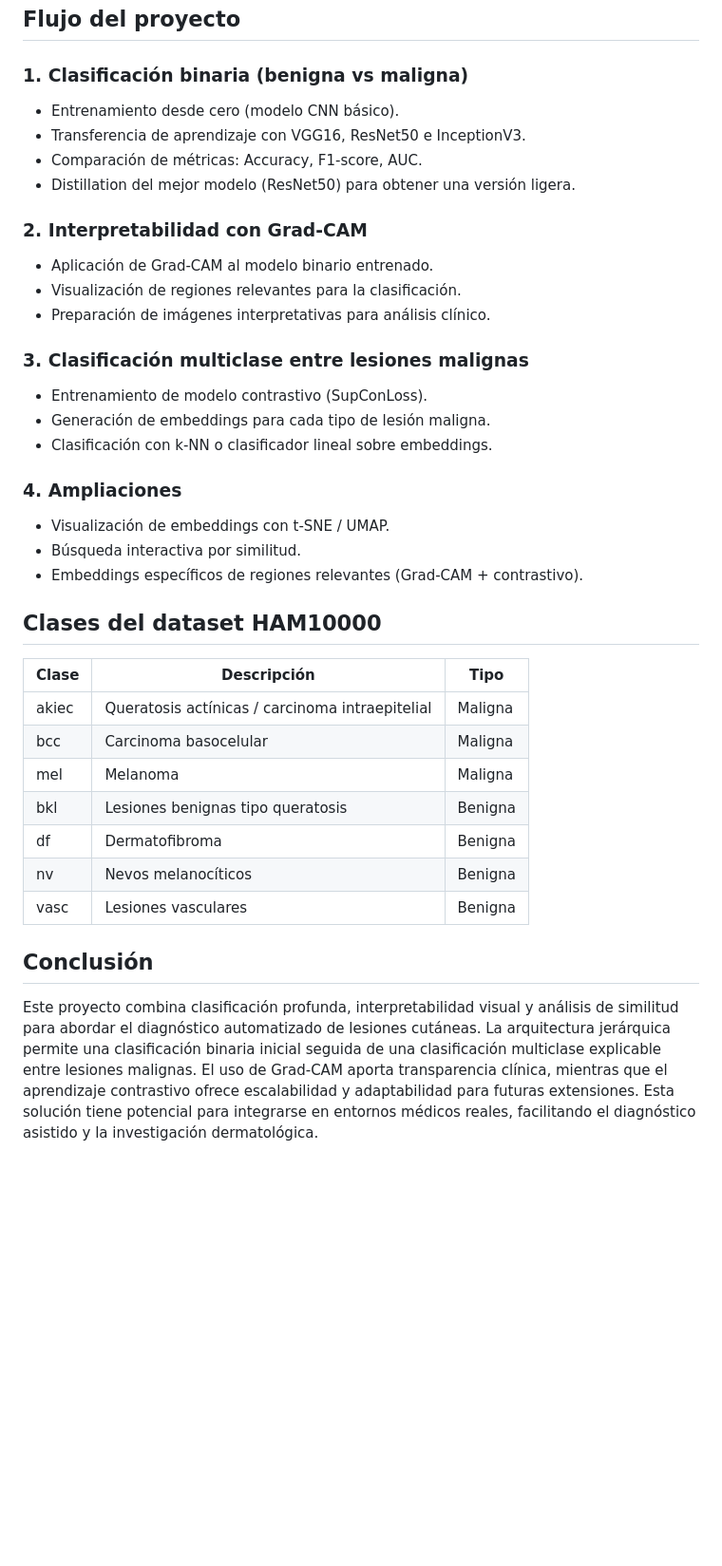
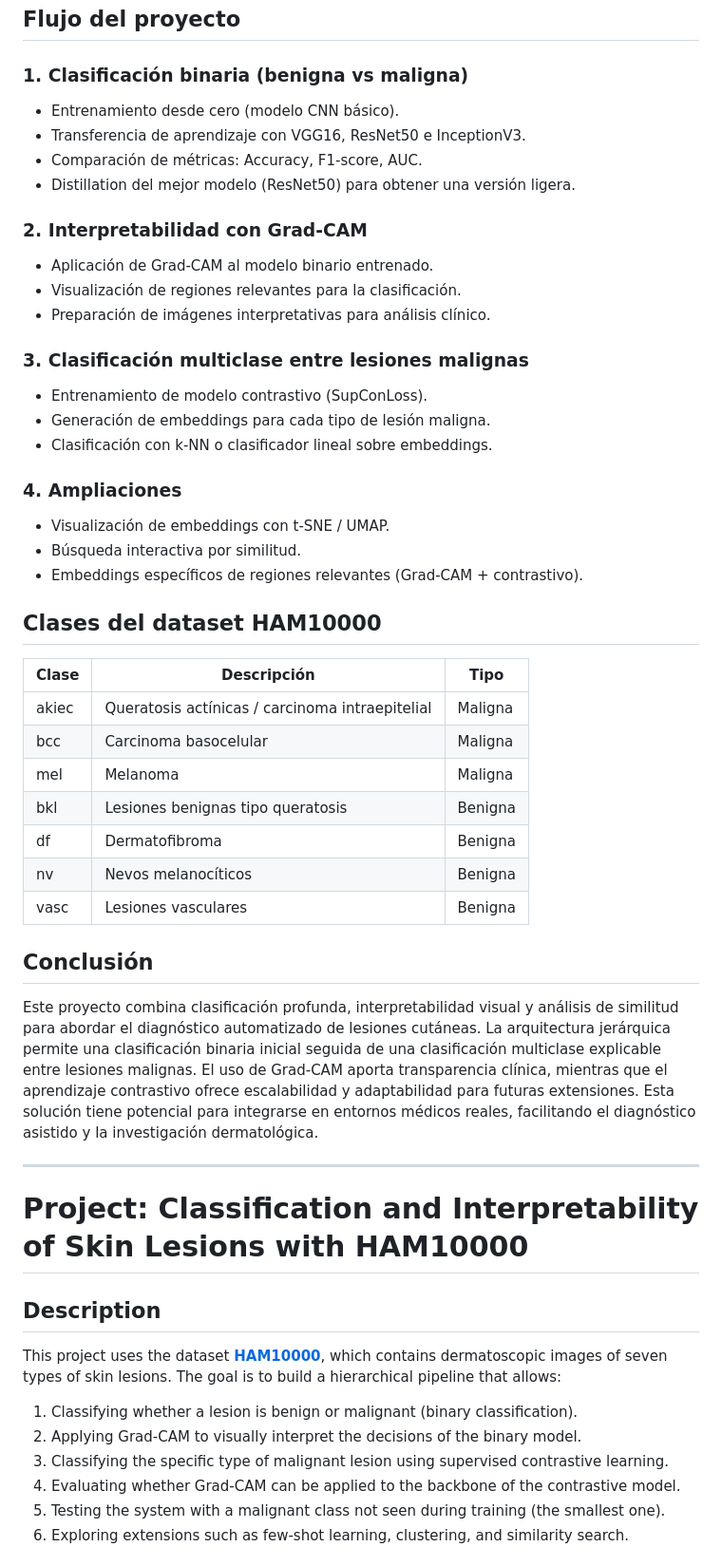
Before and after one commit to MiguelGP-13/PCD-Proyect, a Markdown page: README.md, the part around the change printed below. Shown: that part at 95% size. Drawn GitHub-style; blank space fills up the shorter version.

```diff
--- a/README.md
+++ b/README.md
@@ -43,26 +14,22 @@ Este proyecto utiliza el dataset [**HAM10000**](https://www.kaggle.com/datasets/
 ## Flujo del proyecto
 
 ### 1. Clasificación binaria (benigna vs maligna)
-
 - Entrenamiento desde cero (modelo CNN básico).
 - Transferencia de aprendizaje con VGG16, ResNet50 e InceptionV3.
 - Comparación de métricas: Accuracy, F1-score, AUC.
 - Distillation del mejor modelo (ResNet50) para obtener una versión ligera.
 
 ### 2. Interpretabilidad con Grad-CAM
-
 - Aplicación de Grad-CAM al modelo binario entrenado.
 - Visualización de regiones relevantes para la clasificación.
 - Preparación de imágenes interpretativas para análisis clínico.
 
 ### 3. Clasificación multiclase entre lesiones malignas
-
 - Entrenamiento de modelo contrastivo (SupConLoss).
 - Generación de embeddings para cada tipo de lesión maligna.
 - Clasificación con k-NN o clasificador lineal sobre embeddings.
 
 ### 4. Ampliaciones
-
 - Visualización de embeddings con t-SNE / UMAP.
 - Búsqueda interactiva por similitud.
 - Embeddings específicos de regiones relevantes (Grad-CAM + contrastivo).
@@ -73,12 +40,28 @@ Este proyecto utiliza el dataset [**HAM10000**](https://www.kaggle.com/datasets/
 |-------|----------------------------------------------------|----------|
 | akiec | Queratosis actínicas / carcinoma intraepitelial    | Maligna  |
 | bcc   | Carcinoma basocelular                              | Maligna  |
-| mel   | Melanoma                                            | Maligna  |
+| mel   | Melanoma                                           | Maligna  |
 | bkl   | Lesiones benignas tipo queratosis                  | Benigna  |
-| df    | Dermatofibroma                                      | Benigna  |
-| nv    | Nevos melanocíticos                                 | Benigna  |
-| vasc  | Lesiones vasculares                                 | Benigna  |
+| df    | Dermatofibroma                                     | Benigna  |
+| nv    | Nevos melanocíticos                                | Benigna  |
+| vasc  | Lesiones vasculares                                | Benigna  |
 
 ## Conclusión
 
 Este proyecto combina clasificación profunda, interpretabilidad visual y análisis de similitud para abordar el diagnóstico automatizado de lesiones cutáneas. La arquitectura jerárquica permite una clasificación binaria inicial seguida de una clasificación multiclase explicable entre lesiones malignas. El uso de Grad-CAM aporta transparencia clínica, mientras que el aprendizaje contrastivo ofrece escalabilidad y adaptabilidad para futuras extensiones. Esta solución tiene potencial para integrarse en entornos médicos reales, facilitando el diagnóstico asistido y la investigación dermatológica.
+
+---
+
+# Project: Classification and Interpretability of Skin Lesions with HAM10000
+
+## Description
+
+This project uses the dataset [**HAM10000**](https://www.kaggle.com/datasets/kmader/skin-cancer-mnist-ham10000), which contains dermatoscopic images of seven types of skin lesions. The goal is to build a hierarchical pipeline that allows:
+
+1. Classifying whether a lesion is benign or malignant (binary classification).
+2. Applying Grad-CAM to visually interpret the decisions of the binary model.
+3. Classifying the specific type of malignant lesion using supervised contrastive learning.
+4. Evaluating whether Grad-CAM can be applied to the backbone of the contrastive model.
+5. Testing the system with a malignant class not seen during training (the smallest one).
+6. Exploring extensions such as few-shot learning, clustering, and similarity search.
+
```
Also changed, not shown: other parts of README.md (+38 -29 lines).
